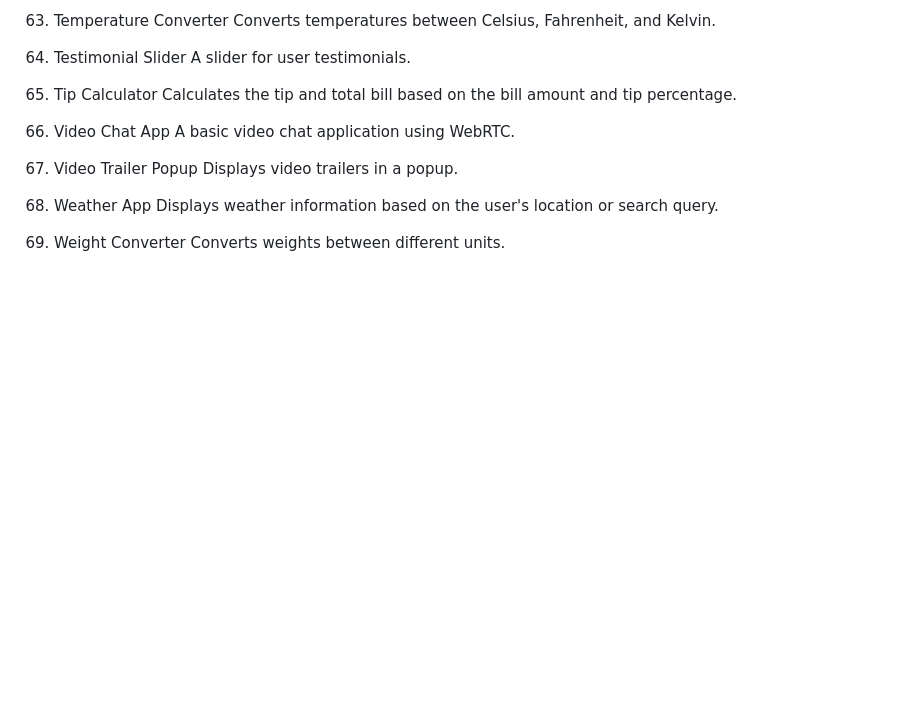
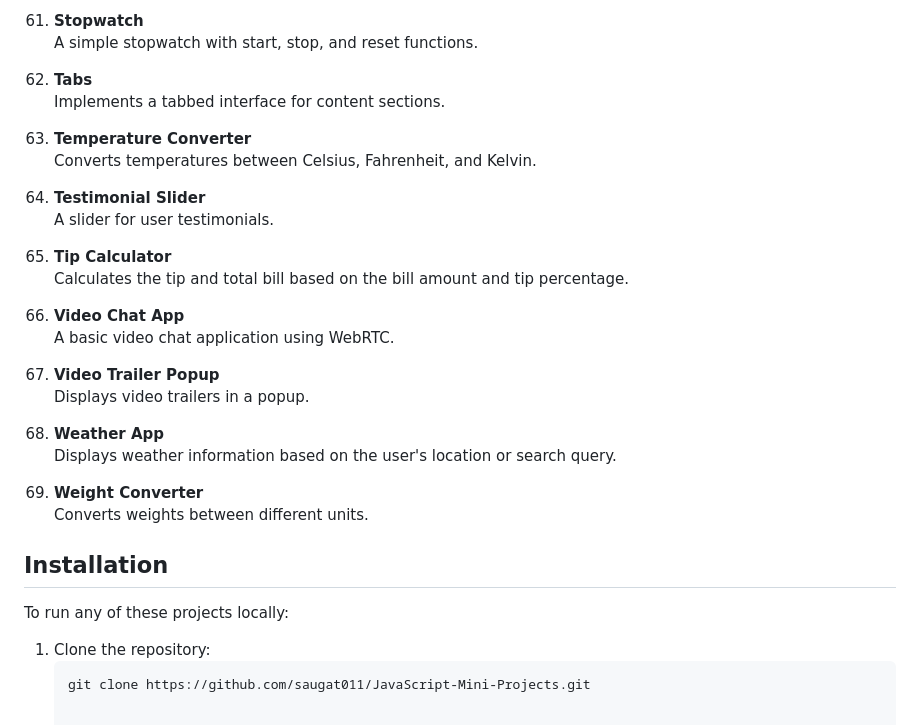
Before and after one commit to saugat011/JavaScript-Mini-Projects, a Markdown page: README.md, the part around the change printed below. GitHub-like rendering; blank space fills up the shorter version.

````diff
--- a/README.md
+++ b/README.md
@@ -193,21 +191,35 @@ Implements a tabbed interface for content sections.
 
-63. Temperature Converter
-Converts temperatures between Celsius, Fahrenheit, and Kelvin.
+61. **Stopwatch**
+    A simple stopwatch with start, stop, and reset functions.
 
-64. Testimonial Slider
-A slider for user testimonials.
+62. **Tabs**
+    Implements a tabbed interface for content sections.
 
-65. Tip Calculator
-Calculates the tip and total bill based on the bill amount and tip percentage.
+63. **Temperature Converter**
+    Converts temperatures between Celsius, Fahrenheit, and Kelvin.
 
-66. Video Chat App
-A basic video chat application using WebRTC.
+64. **Testimonial Slider**
+    A slider for user testimonials.
 
-67. Video Trailer Popup
-Displays video trailers in a popup.
+65. **Tip Calculator**
+    Calculates the tip and total bill based on the bill amount and tip percentage.
 
-68. Weather App
-Displays weather information based on the user's location or search query.
+66. **Video Chat App**
+    A basic video chat application using WebRTC.
 
-69. Weight Converter
-Converts weights between different units.
+67. **Video Trailer Popup**
+    Displays video trailers in a popup.
+
+68. **Weather App**
+    Displays weather information based on the user's location or search query.
+
+69. **Weight Converter**
+    Converts weights between different units.
+
+## Installation
+
+To run any of these projects locally:
+
+1. Clone the repository:
+   ```bash
+   git clone https://github.com/saugat011/JavaScript-Mini-Projects.git
````
Also changed, not shown: other parts of README.md (+126 -128 lines).
